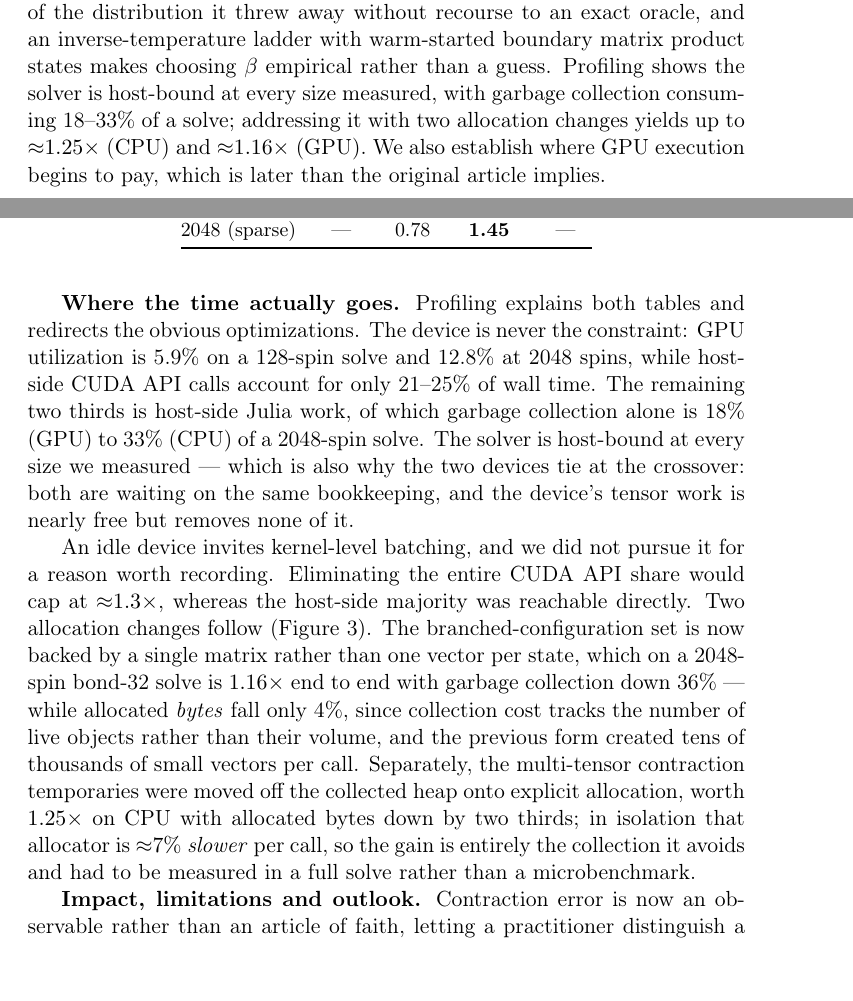
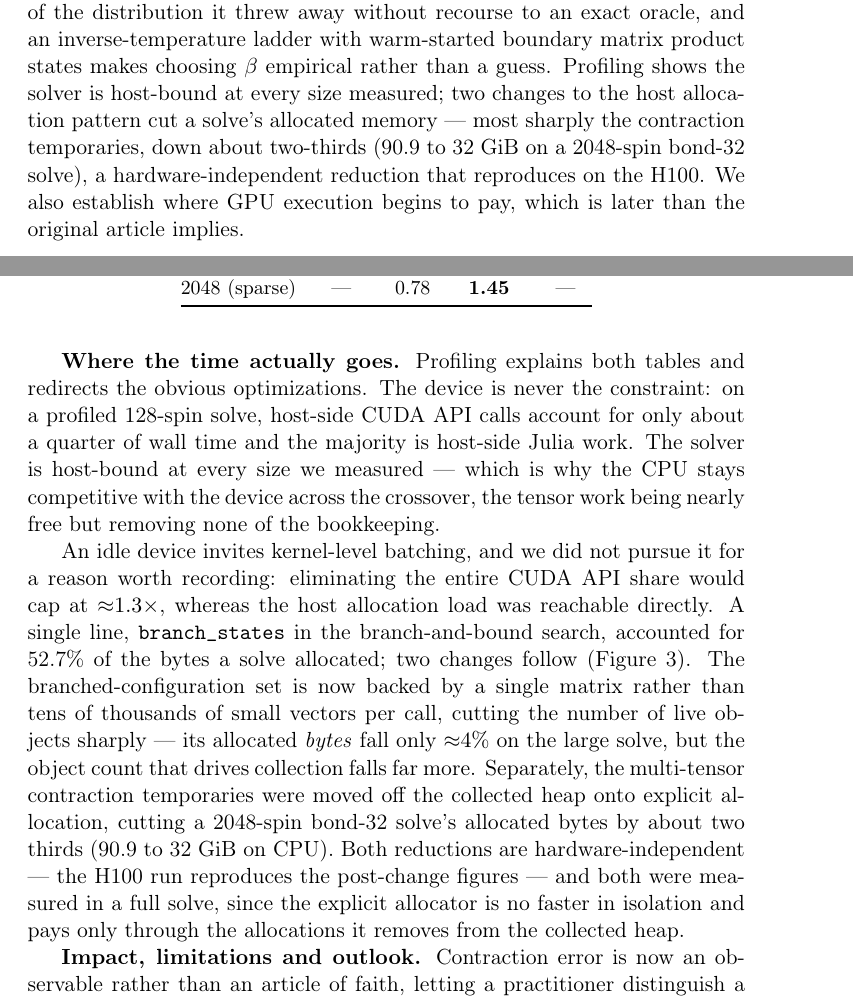
Before and after one commit to iitis/spinglass-text, a LaTeX paper (softwarex-update.tex): two parts of pages 1 and 6 of 10 before the commit and two parts of pages 1 and 6 of 11 after it, joined at a grey line, cut so that both start at the same text, the shorter picture padded with empty space. Compiled offline with pdfLaTeX.

Commit message:
Manuscript: report allocation as bytes only (hardware-independent, H100-confirmed)
The two allocation changes' wall-time/GC speedups (1.25x CPU, 1.16x GPU, GC 18-33%)
were RTX-5080-specific and needed a before-timing that cannot be cleanly reproduced
(the changes are not isolable commits; the original before was scratch-reconstructed).
Their allocated-byte reductions ARE hardware-independent and the H100 run reproduces
the post-change figures (32.3 GiB CPU, 24.1 GiB GPU), so the paper now reports bytes
only: Fig 3 is a single allocated-bytes panel, and the abstract, allocation paragraph,
caption, and benchmarks README drop the timing/GC claims. Host-bound (confirmed by the
H100 crossover) and the branch_states 52.7%-of-bytes finding are kept. Fixes the
profiled-instance size (128-spin, per measurements.md provenance).

```diff
--- a/softwarex-update.tex
+++ b/softwarex-update.tex
@@ -54,8 +54,10 @@ report the weight they discard, so a heuristic contraction can state how much of
 distribution it threw away without recourse to an exact oracle, and an
 inverse-temperature ladder with warm-started boundary matrix product states makes
 choosing $\beta$ empirical rather than a guess. Profiling shows the solver is
-host-bound at every size measured, with garbage collection consuming 18--33\% of a
-solve; addressing it with two allocation changes yields up to ${\approx}1.25\times$ (CPU) and ${\approx}1.16\times$ (GPU). We also
+host-bound at every size measured; two changes to the host allocation pattern cut a
+solve's allocated memory --- most sharply the contraction temporaries, down about
+two-thirds (90.9 to 32~GiB on a 2048-spin bond-32 solve), a hardware-independent
+reduction that reproduces on the H100. We also
 establish where GPU execution begins to pay, which is later than the original
 article implies.
 \end{abstract}
@@ -320,4 +322,3 @@ Spins & $D{=}8$ & $D{=}16$ & $D{=}32$ & $D{=}64$ \\
 \begin{figure}[t]
 \centering
 \includegraphics[width=\linewidth]{figures/allocation.pdf}
-\caption{What the two allocation changes bought, on a 2048-spin bond-32 solve;
@@ -330,27 +333,28 @@ number of live objects rather than their volume.}
 \end{figure}
 
 \textbf{Where the time actually goes.} Profiling explains both tables and
-redirects the obvious optimizations. The device is never the constraint: GPU
-utilization is 5.9\% on a 128-spin solve and 12.8\% at 2048 spins, while host-side
-CUDA API calls account for only 21--25\% of wall time. The remaining two thirds is
-host-side Julia work, of which garbage collection alone is 18\% (GPU) to 33\% (CPU)
-of a 2048-spin solve. The solver is host-bound at every size we measured --- which
-is also why the two devices tie at the crossover: both are waiting on the same
-bookkeeping, and the device's tensor work is nearly free but removes none of it.
+redirects the obvious optimizations. The device is never the constraint: on a
+profiled 128-spin solve, host-side CUDA API calls account for only about a quarter
+of wall time and the majority is host-side Julia work. The solver is host-bound at
+every size we measured --- which is why the CPU stays competitive with the device
+across the crossover, the tensor work being nearly free but removing none of the
+bookkeeping.
 
 An idle device invites kernel-level batching, and we did not pursue it for a reason
-worth recording. Eliminating the entire CUDA API share would cap at
-${\approx}1.3\times$, whereas the host-side majority was reachable directly. Two
-allocation changes follow (Figure~\ref{fig:alloc}). The branched-configuration set is now backed by a single
-matrix rather than one vector per state, which on a 2048-spin bond-32 solve is
-$1.16\times$ end to end with garbage collection down 36\% --- while allocated
-\emph{bytes} fall only 4\%, since collection cost tracks the number of live objects
-rather than their volume, and the previous form created tens of thousands of small
-vectors per call. Separately, the multi-tensor contraction temporaries were moved off
-the collected heap onto explicit allocation, worth $1.25\times$ on CPU with allocated
-bytes down by two thirds; in isolation that allocator is ${\approx}7\%$ \emph{slower}
-per call, so the gain is entirely the collection it avoids and had to be measured in
-a full solve rather than a microbenchmark.
+worth recording: eliminating the entire CUDA API share would cap at
+${\approx}1.3\times$, whereas the host allocation load was reachable directly. A
+single line, \texttt{branch\_states} in the branch-and-bound search, accounted for
+52.7\% of the bytes a solve allocated; two changes follow
+(Figure~\ref{fig:alloc}). The branched-configuration set is now backed by a single
+matrix rather than tens of thousands of small vectors per call, cutting the number
+of live objects sharply --- its allocated \emph{bytes} fall only ${\approx}4\%$ on
+the large solve, but the object count that drives collection falls far more.
+Separately, the multi-tensor contraction temporaries were moved off the collected
+heap onto explicit allocation, cutting a 2048-spin bond-32 solve's allocated bytes
+by about two thirds (90.9 to 32~GiB on CPU). Both reductions are hardware-independent
+--- the H100 run reproduces the post-change figures --- and both were measured in a
+full solve, since the explicit allocator is no faster in isolation and pays only
+through the allocations it removes from the collected heap.
 
 \textbf{Impact, limitations and outlook.} Contraction error is now an observable
 rather than an article of faith, letting a practitioner distinguish a converged run
```
Also changed, not shown: measurements.md (+5 -1 lines), README.md, benchmarks/README.md, figures/allocation.pdf, figures/allocation.png, figures/crossover.pdf, figures/quality.pdf, softwarex-update.pdf, softwarex-update.tex (14 more changed lines), 1 other file.
